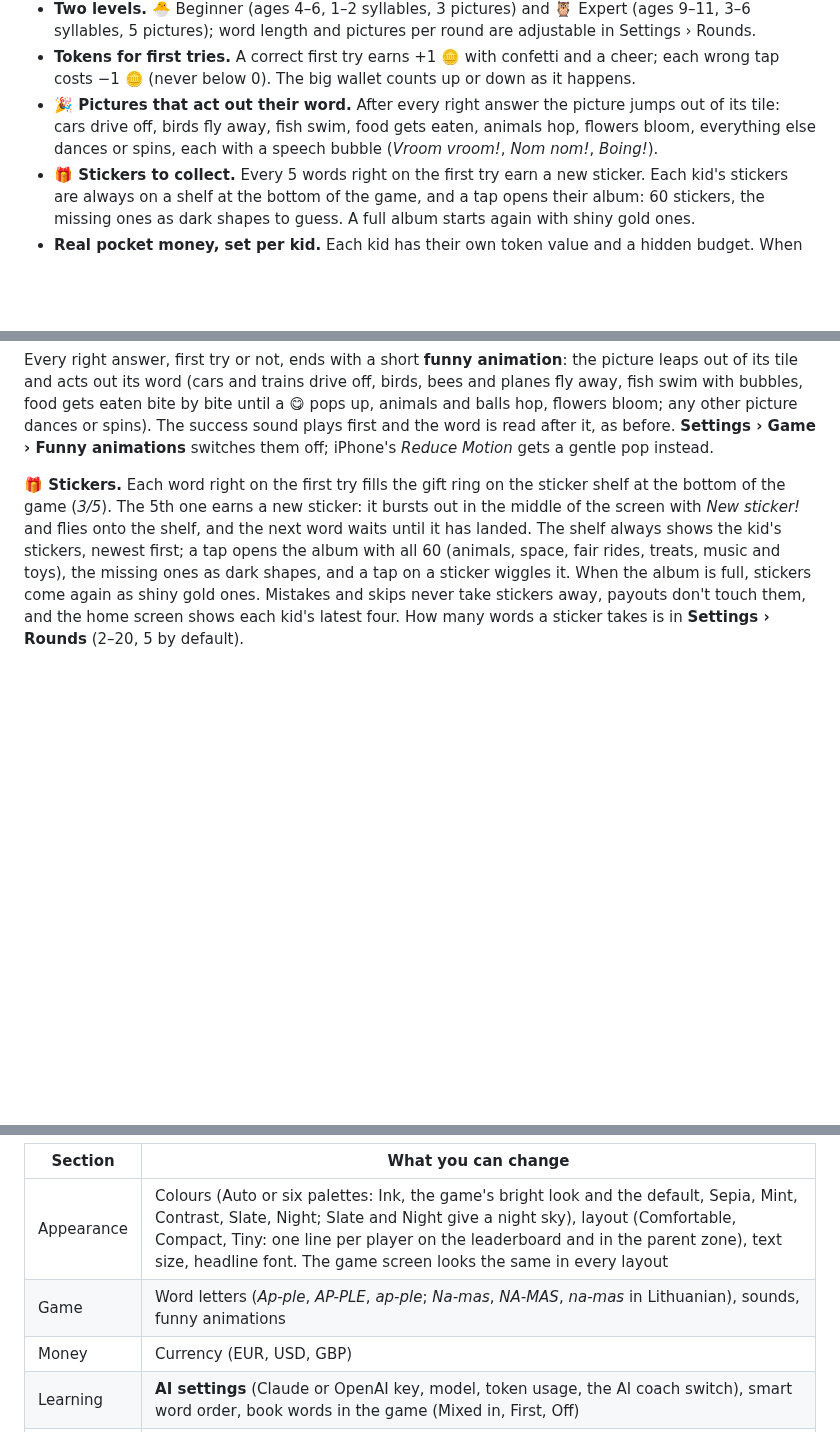
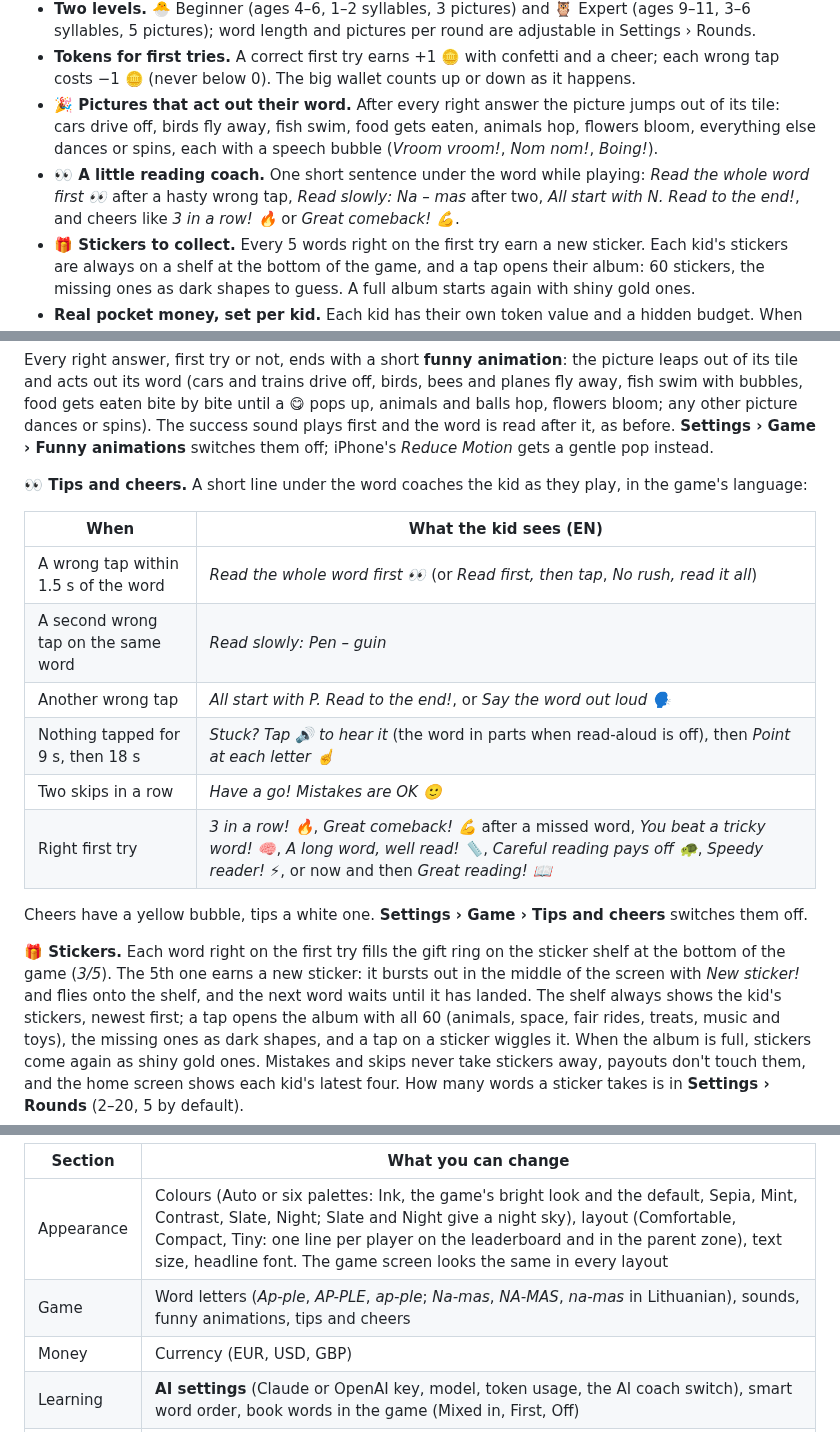
Before and after one commit to gadominas/Reading-Stars, a Markdown page: README.md, 3 parts joined by grey strips. Drawn GitHub-style; blank space fills up the shorter version.

```diff
--- a/README.md
+++ b/README.md
@@ -35,6 +35,7 @@ A picture-and-word reading game for kids, where first-try answers earn tokens a
 - **Two levels.** 🐣 Beginner (ages 4–6, 1–2 syllables, 3 pictures) and 🦉 Expert (ages 9–11, 3–6 syllables, 5 pictures); word length and pictures per round are adjustable in Settings › Rounds.
 - **Tokens for first tries.** A correct first try earns +1 🪙 with confetti and a cheer; each wrong tap costs −1 🪙 (never below 0). The big wallet counts up or down as it happens.
 - **🎉 Pictures that act out their word.** After every right answer the picture jumps out of its tile: cars drive off, birds fly away, fish swim, food gets eaten, animals hop, flowers bloom, everything else dances or spins, each with a speech bubble (*Vroom vroom!*, *Nom nom!*, *Boing!*).
+- **👀 A little reading coach.** One short sentence under the word while playing: *Read the whole word first 👀* after a hasty wrong tap, *Read slowly: Na – mas* after two, *All start with N. Read to the end!*, and cheers like *3 in a row! 🔥* or *Great comeback! 💪*.
 - **🎁 Stickers to collect.** Every 5 words right on the first try earn a new sticker. Each kid's stickers are always on a shelf at the bottom of the game, and a tap opens their album: 60 stickers, the missing ones as dark shapes to guess. A full album starts again with shiny gold ones.
 - **Real pocket money, set per kid.** Each kid has their own token value and a hidden budget. When the budget can't cover the tokens, the kid is asked to get a top-up, and nothing earned is lost.
 - **Parent zone behind a PIN.** Top up budgets, pay out tokens, edit or delete players and see every payout and top-up with its date.
@@ -154,6 +158,19 @@ Every picture in a round **starts with the same letter as the word**. For *Na-ma
 | Skip | 0 | 0 |
 
 Every right answer, first try or not, ends with a short **funny animation**: the picture leaps out of its tile and acts out its word (cars and trains drive off, birds, bees and planes fly away, fish swim with bubbles, food gets eaten bite by bite until a 😋 pops up, animals and balls hop, flowers bloom; any other picture dances or spins). The success sound plays first and the word is read after it, as before. **Settings › Game › Funny animations** switches them off; iPhone's *Reduce Motion* gets a gentle pop instead.
+
+**👀 Tips and cheers.** A short line under the word coaches the kid as they play, in the game's language:
+
+| When | What the kid sees (EN) |
+|---|---|
+| A wrong tap within 1.5 s of the word | *Read the whole word first 👀* (or *Read first, then tap*, *No rush, read it all*) |
+| A second wrong tap on the same word | *Read slowly: Pen – guin* |
+| Another wrong tap | *All start with P. Read to the end!*, or *Say the word out loud 🗣️* |
+| Nothing tapped for 9 s, then 18 s | *Stuck? Tap 🔊 to hear it* (the word in parts when read-aloud is off), then *Point at each letter ☝️* |
+| Two skips in a row | *Have a go! Mistakes are OK 🙂* |
+| Right first try | *3 in a row! 🔥*, *Great comeback! 💪* after a missed word, *You beat a tricky word! 🧠*, *A long word, well read! 📏*, *Careful reading pays off 🐢*, *Speedy reader! ⚡*, or now and then *Great reading! 📖* |
+
+Cheers have a yellow bubble, tips a white one. **Settings › Game › Tips and cheers** switches them off.
 
 **🎁 Stickers.** Each word right on the first try fills the gift ring on the sticker shelf at the bottom of the game (*3/5*). The 5th one earns a new sticker: it bursts out in the middle of the screen with *New sticker!* and flies onto the shelf, and the next word waits until it has landed. The shelf always shows the kid's stickers, newest first; a tap opens the album with all 60 (animals, space, fair rides, treats, music and toys), the missing ones as dark shapes, and a tap on a sticker wiggles it. When the album is full, stickers come again as shiny gold ones. Mistakes and skips never take stickers away, payouts don't touch them, and the home screen shows each kid's latest four. How many words a sticker takes is in **Settings › Rounds** (2–20, 5 by default).
 
@@ -252,7 +269,7 @@ Open the parent zone (PIN) and tap the sliders icon at the top right. Changes ap
 | Section | What you can change |
 | --- | --- |
 | Appearance | Colours (Auto or six palettes: Ink, the game's bright look and the default, Sepia, Mint, Contrast, Slate, Night; Slate and Night give a night sky), layout (Comfortable, Compact, Tiny: one line per player on the leaderboard and in the parent zone), text size, headline font. The game screen looks the same in every layout |
-| Game | Word letters (*Ap-ple*, *AP-PLE*, *ap-ple*; *Na-mas*, *NA-MAS*, *na-mas* in Lithuanian), sounds, funny animations |
+| Game | Word letters (*Ap-ple*, *AP-PLE*, *ap-ple*; *Na-mas*, *NA-MAS*, *na-mas* in Lithuanian), sounds, funny animations, tips and cheers |
 | Money | Currency (EUR, USD, GBP) |
 | Learning | **AI settings** (Claude or OpenAI key, model, token usage, the AI coach switch), smart word order, book words in the game (Mixed in, First, Off) |
 | Listening | iPhone voice (per game language, Automatic or any installed voice; speed, pitch) or ✦ AI voice (OpenAI: speech model, voice, how it should sound, speed); **Test the voice** |
```
Also changed, not shown: other parts of README.md (+3 -0 lines), CHANGELOG.md (+15 -0 lines), docs/screenshots/26-reading-tip.png (added), 1 other file.
